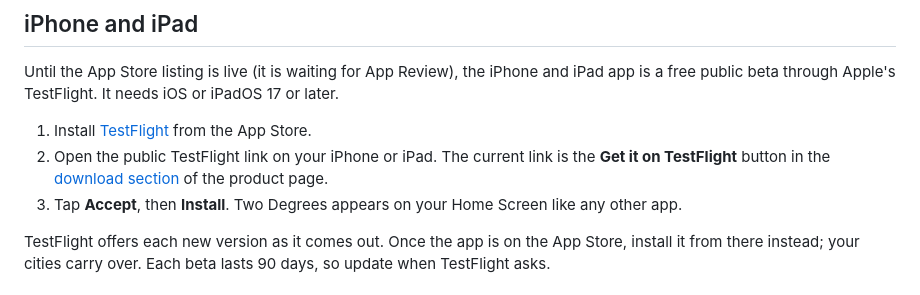
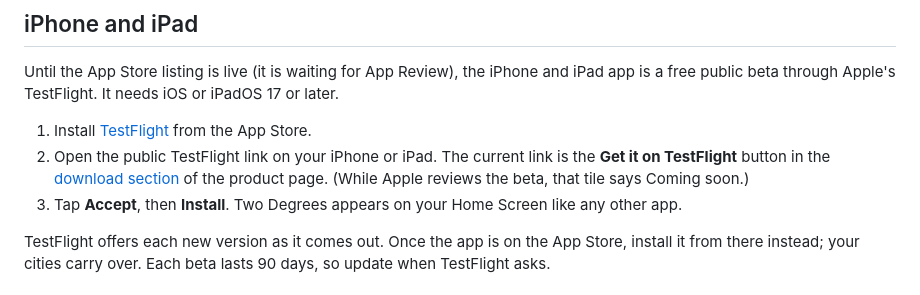
Before and after one commit to bradleycowdrey/two-degrees, a Markdown page: README.md, the part around the change. GitHub-like rendering.

Commit message:
README: the TestFlight tile says Coming soon while Apple reviews the beta
Co-Authored-By: Claude Opus 5.5 <noreply@anthropic.com>
Claude-Session: https://claude.ai/code/session_014XBPgVSosxkwyDptpY7qX5

```diff
--- a/README.md
+++ b/README.md
@@ -107,7 +107,8 @@ public beta through Apple's TestFlight. It needs iOS or iPadOS 17 or later.
 
 1. Install [TestFlight](https://apps.apple.com/app/testflight/id899247664) from the App Store.
 2. Open the public TestFlight link on your iPhone or iPad. The current link is the **Get it on TestFlight** button in the
-   [download section](https://bradcowdrey.com/two-degrees#download) of the product page.
+   [download section](https://bradcowdrey.com/two-degrees#download) of the product page. (While Apple reviews the
+   beta, that tile says Coming soon.)
 3. Tap **Accept**, then **Install**. Two Degrees appears on your Home Screen like any other app.
 
 TestFlight offers each new version as it comes out. Once the app is on the App Store, install it from there instead;
```
